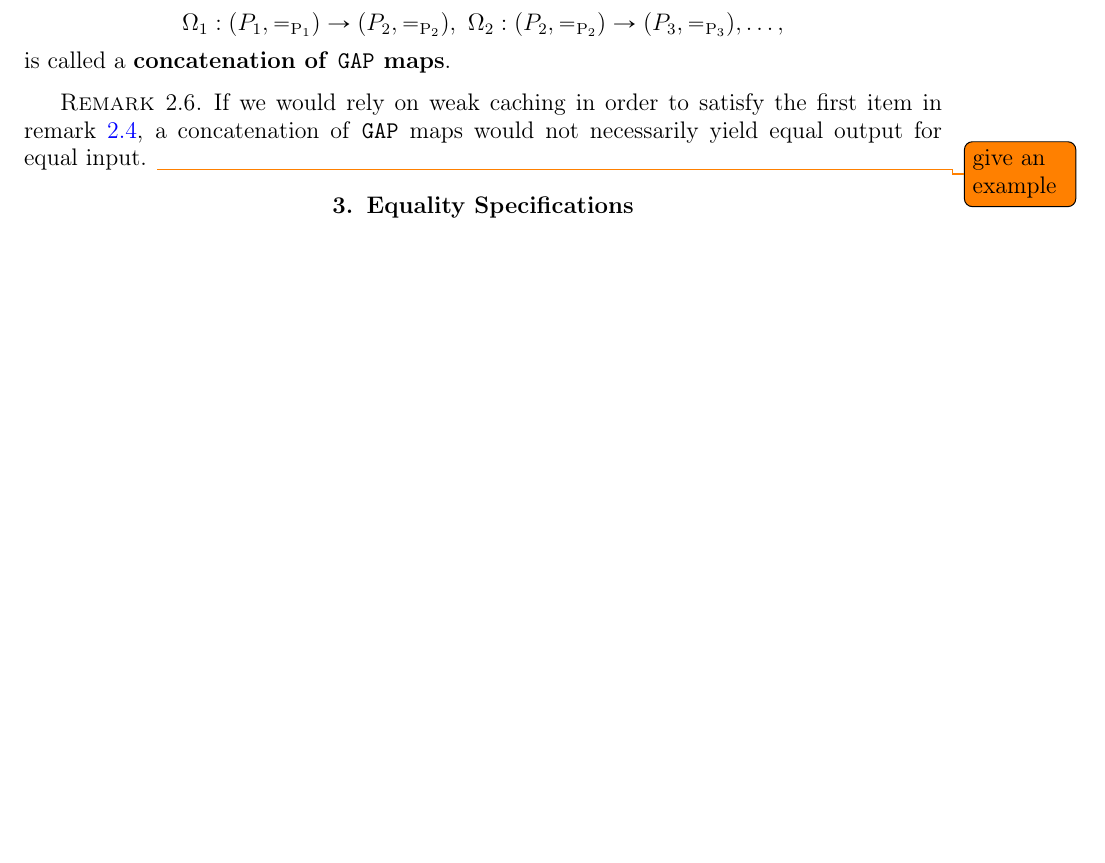
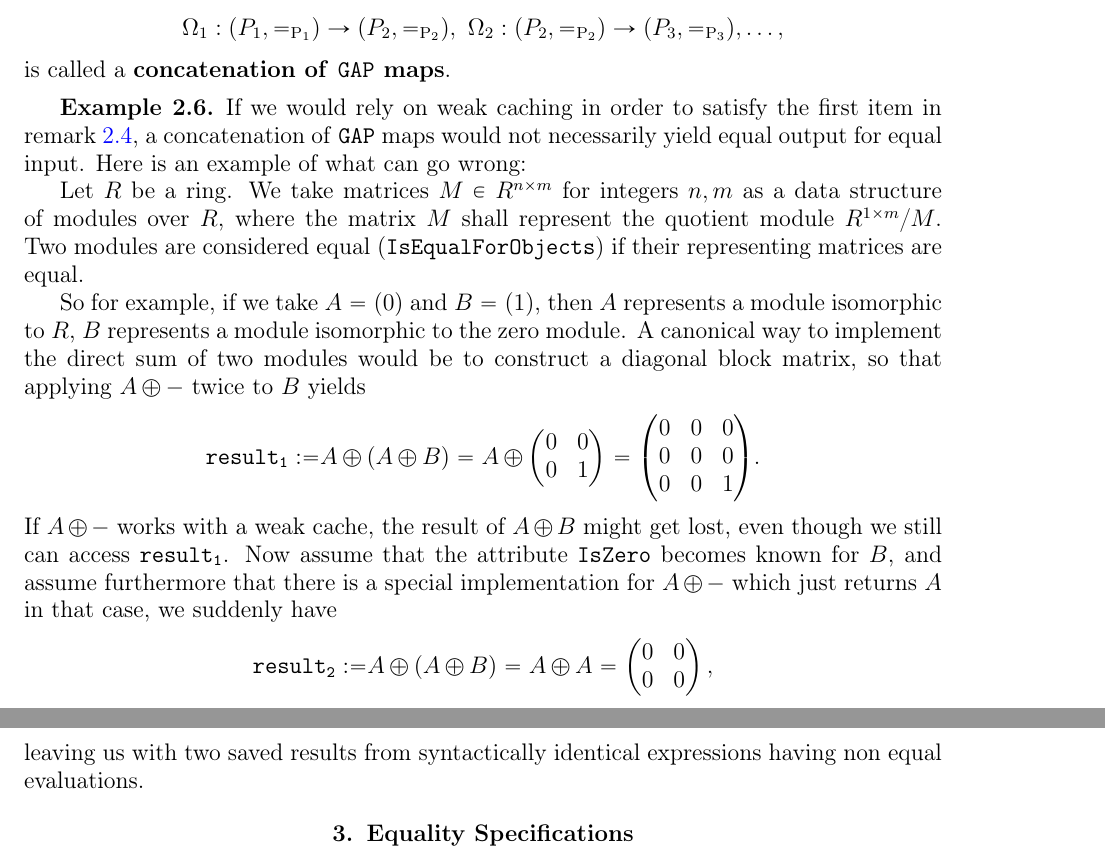
Before and after one commit to homalg-project/CAP_project, a LaTeX book (main.tex, which reads Specifications.tex): part of page 21 of 35 before the commit and two parts of pages 21 and 22 of 35 after it, the two joined at a grey line, cut so that both start at the same text, the shorter picture padded with empty space. Compiled offline with pdfLaTeX.

Commit message:
Example for Trouble with Weak Caching

```diff
--- a/Specifications.tex
+++ b/Specifications.tex
@@ -155,11 +155,48 @@ In order to model concatenations of maps, we have to define a notion of concaten
  is called a \textbf{concatenation of \GAP maps}.
 \end{definition}
 
-\begin{remark}
+\begin{example}
  If we would rely on weak caching in order to satisfy the first item in remark \ref{remark:implementation_of_gap_maps},
  a concatenation of \GAP maps would not necessarily yield equal output for equal input.
- \todo{give an example}
-\end{remark}
+ Here is an example of what can go wrong:
+
+ Let $R$ be a ring. We take matrices $M \in R^{n \times m}$ for integers $n,m$ as a data structure of
+ modules over $R$, where the matrix $M$ shall represent the quotient module $R^{ 1 \times m }/ M$.
+ Two modules are considered equal (\texttt{IsEqualForObjects}) if their representing matrices are equal.
+
+ So for example, if we take $A = ( 0 )$ and $B = ( 1 )$, then $A$ represents a module isomorphic to $R$,
+ $B$ represents a module isomorphic to the zero module.
+ A canonical way to implement the direct sum of two modules would be to construct a diagonal block matrix,
+ so that applying $A \oplus -$ twice to $B$ yields
+ \[
+  \mathtt{result_1 := }
+  A \oplus( A \oplus B ) =
+  A \oplus
+  \begin{pmatrix}
+   0 & 0 \\
+   0 & 1
+  \end{pmatrix} =
+  \begin{pmatrix}
+   0 & 0 & 0 \\
+   0 & 0 & 0 \\
+   0 & 0 & 1
+  \end{pmatrix}.
+ \]
+ If $A \oplus - $ works with a weak cache, the result of $A \oplus B$ might get lost, even though we still can access $\mathtt{result_1}$.
+ Now assume that the attribute $\texttt{IsZero}$ becomes known for $B$, and assume furthermore that there is a special implementation
+ for $A \oplus -$ which just returns $A$ in that case, we suddenly have
+ \[
+  \mathtt{result_2 := }
+  A \oplus( A \oplus B ) =
+  A \oplus A =
+  \begin{pmatrix}
+   0 & 0 \\
+   0 & 0
+  \end{pmatrix},
+ \]
+leaving us with two saved results from syntactically identical expressions
+having non equal evaluations.
+\end{example}
 
 
 \section{Equality Specifications}
```
